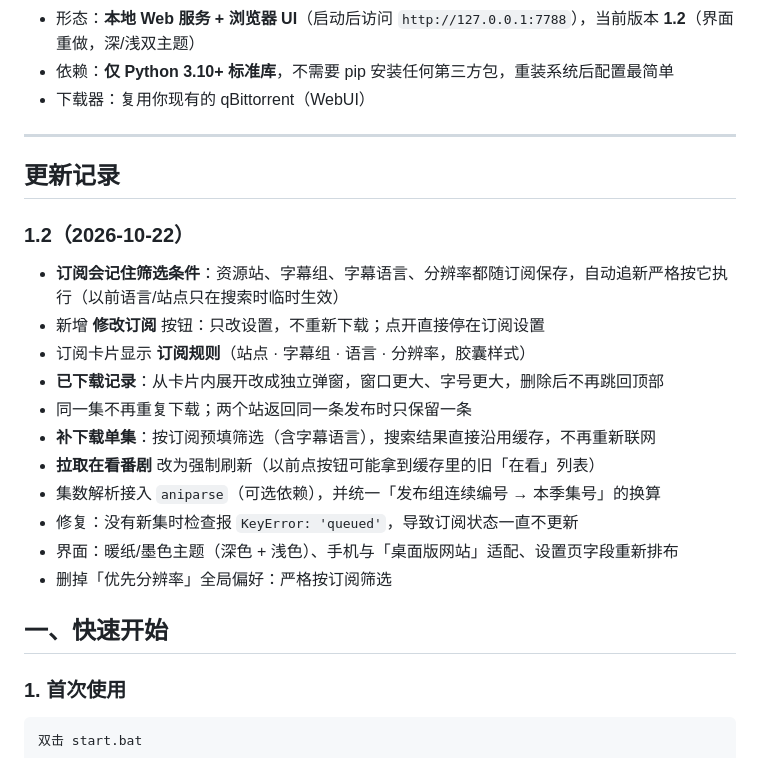
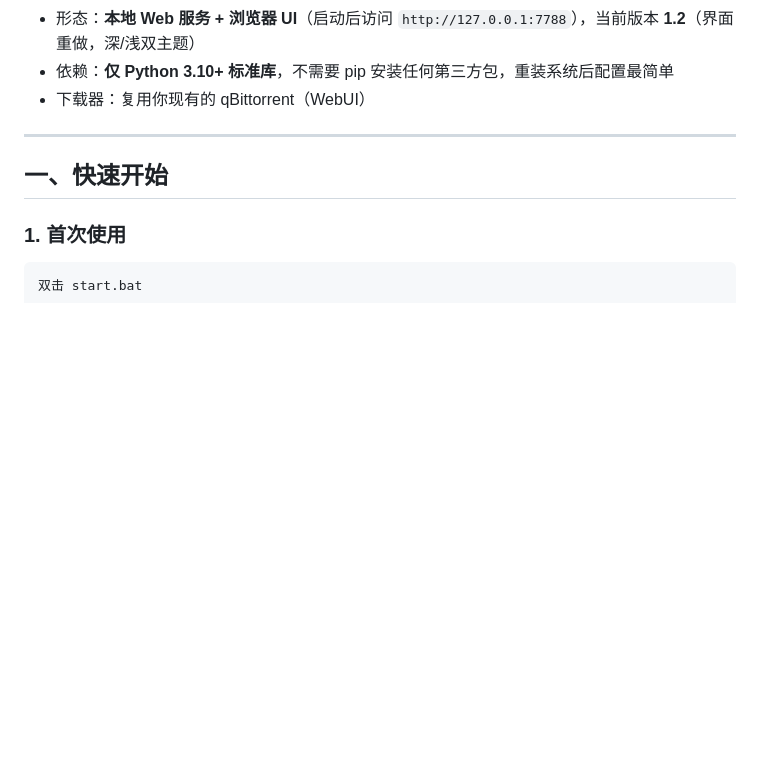
Before and after one commit to kelstna/anime-auto-downloader, a Markdown page: README.md, the part around the change. GitHub-like rendering; blank space fills up the shorter version.

Commit message:
Remove update log section from README
Removed update log for version 1.2 from README.

```diff
--- a/README.md
+++ b/README.md
@@ -23,22 +23,6 @@
 - 下载器：复用你现有的 qBittorrent（WebUI）
 
 ---
-
-## 更新记录
-
-### 1.2（2026-10-22）
-
-- **订阅会记住筛选条件**：资源站、字幕组、字幕语言、分辨率都随订阅保存，自动追新严格按它执行（以前语言/站点只在搜索时临时生效）
-- 新增 **修改订阅** 按钮：只改设置，不重新下载；点开直接停在订阅设置
-- 订阅卡片显示 **订阅规则**（站点 · 字幕组 · 语言 · 分辨率，胶囊样式）
-- **已下载记录**：从卡片内展开改成独立弹窗，窗口更大、字号更大，删除后不再跳回顶部
-- 同一集不再重复下载；两个站返回同一条发布时只保留一条
-- **补下载单集**：按订阅预填筛选（含字幕语言），搜索结果直接沿用缓存，不再重新联网
-- **拉取在看番剧** 改为强制刷新（以前点按钮可能拿到缓存里的旧「在看」列表）
-- 集数解析接入 `aniparse`（可选依赖），并统一「发布组连续编号 → 本季集号」的换算
-- 修复：没有新集时检查报 `KeyError: 'queued'`，导致订阅状态一直不更新
-- 界面：暖纸/墨色主题（深色 + 浅色）、手机与「桌面版网站」适配、设置页字段重新排布
-- 删掉「优先分辨率」全局偏好：严格按订阅筛选
 
 ## 一、快速开始
 
```
